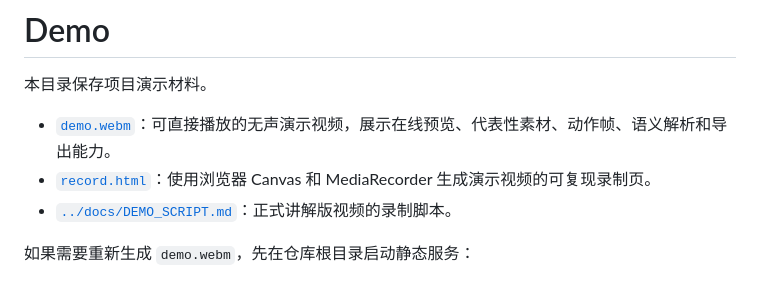
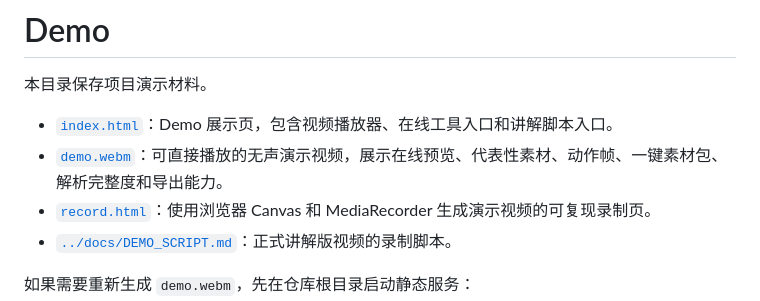
Before and after one commit to yuanlecheng/qiniu-pixel-asset-forge, a Markdown page: demo/README.md, the part around the change. GitHub-like rendering.

Commit message:
Create usable project demo

```diff
--- a/demo/README.md
+++ b/demo/README.md
@@ -2,7 +2,8 @@
 
 本目录保存项目演示材料。
 
-- [`demo.webm`](./demo.webm)：可直接播放的无声演示视频，展示在线预览、代表性素材、动作帧、语义解析和导出能力。
+- [`index.html`](./index.html)：Demo 展示页，包含视频播放器、在线工具入口和讲解脚本入口。
+- [`demo.webm`](./demo.webm)：可直接播放的无声演示视频，展示在线预览、代表性素材、动作帧、一键素材包、解析完整度和导出能力。
 - [`record.html`](./record.html)：使用浏览器 Canvas 和 MediaRecorder 生成演示视频的可复现录制页。
 - [`../docs/DEMO_SCRIPT.md`](../docs/DEMO_SCRIPT.md)：正式讲解版视频的录制脚本。
 
```
Also changed, not shown: README.md (+4 -2 lines), docs/DEMO_SCRIPT.md (+1 -1 lines), docs/assets/preview-pack.png (added), 4 other files.
